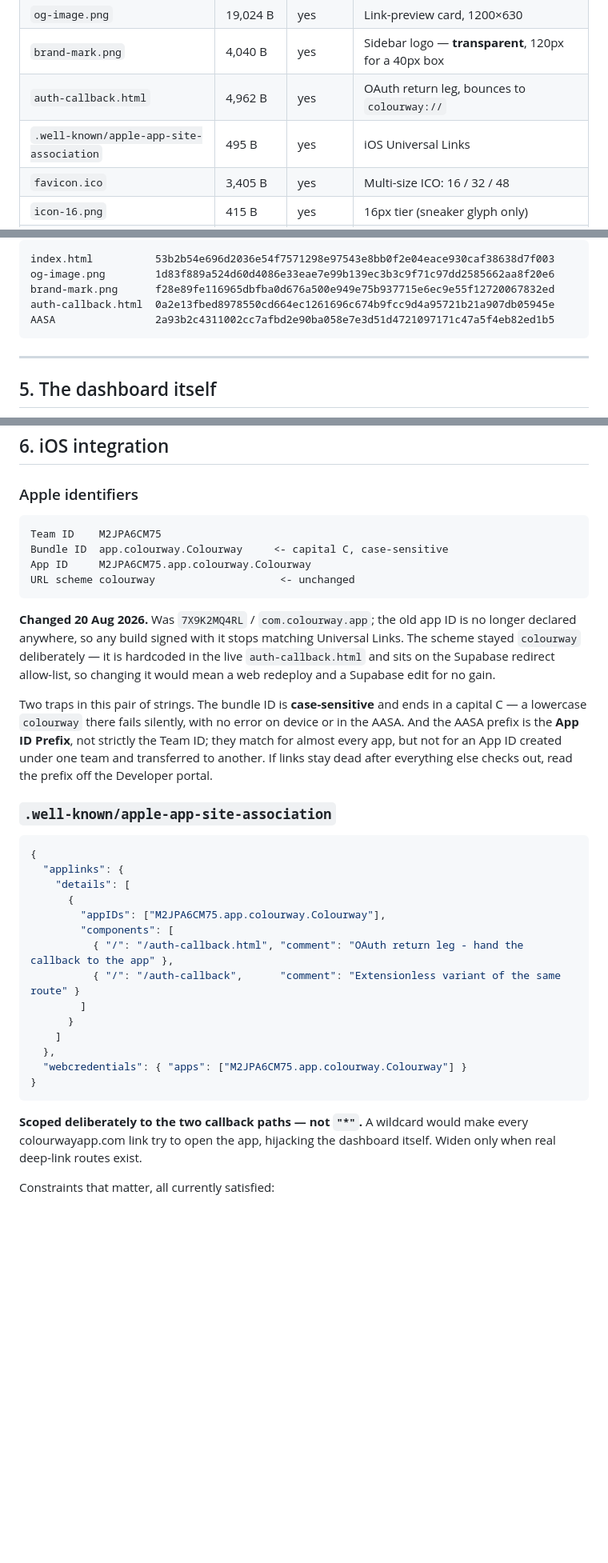
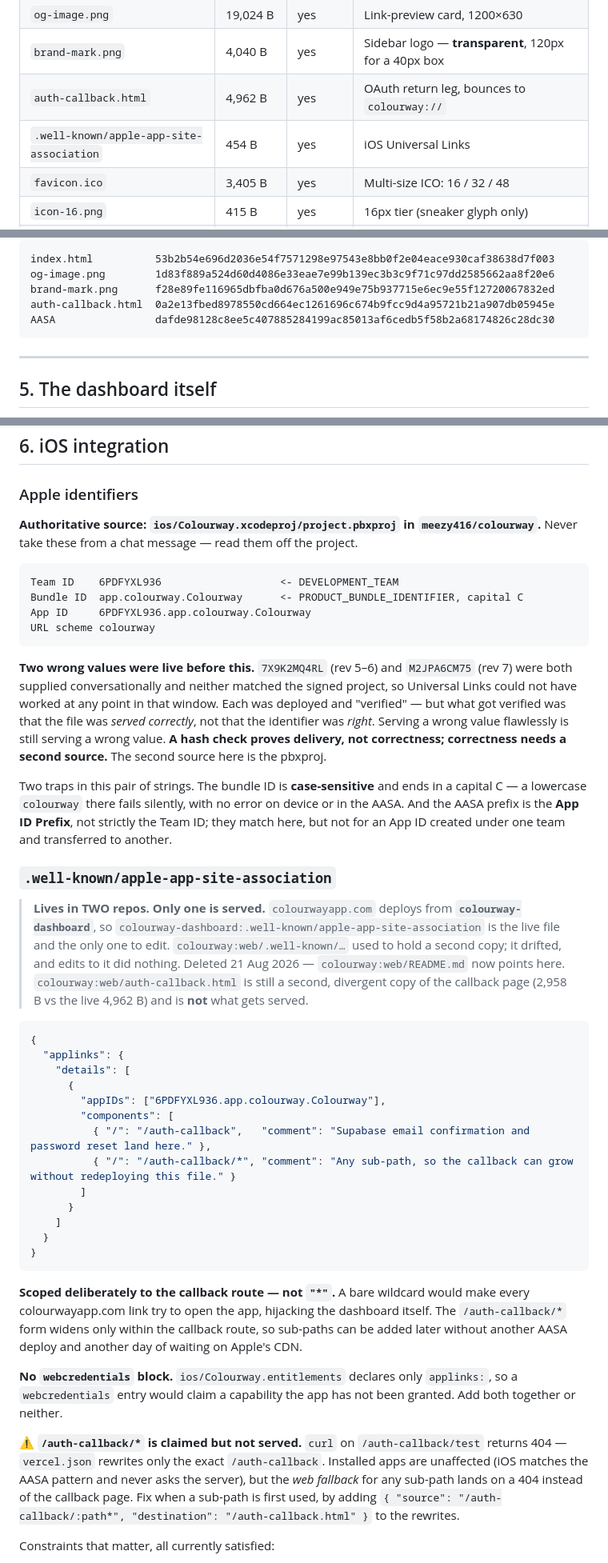
Before and after one commit to meezy416/colourway-dashboard, a Markdown page: PROJECT-REFERENCE.md, 3 parts joined by grey strips. Shown at 80% size. Drawn GitHub-style; blank space fills up the shorter version.

````diff
--- a/PROJECT-REFERENCE.md
+++ b/PROJECT-REFERENCE.md
@@ -92,7 +92,7 @@ The repo root **is** the publish root. No build step, no framework, no subdirect
 | `og-image.png` | 19,024 B | yes | Link-preview card, 1200×630 |
 | `brand-mark.png` | 4,040 B | yes | Sidebar logo — **transparent**, 120px for a 40px box |
 | `auth-callback.html` | 4,962 B | yes | OAuth return leg, bounces to `colourway://` |
-| `.well-known/apple-app-site-association` | 495 B | yes | iOS Universal Links |
+| `.well-known/apple-app-site-association` | 454 B | yes | iOS Universal Links |
 | `favicon.ico` | 3,405 B | yes | Multi-size ICO: 16 / 32 / 48 |
 | `icon-16.png` | 415 B | yes | 16px tier (sneaker glyph only) |
 | `icon-32.png` | 554 B | yes | 32px tier (full badge) |
@@ -127,7 +127,7 @@ index.html          53b2b54e696d2036e54f7571298e97543e8bb0f2e04eace930caf38638d7
 og-image.png        1d83f889a524d60d4086e33eae7e99b139ec3b3c9f71c97dd2585662aa8f20e6
 brand-mark.png      f28e89fe116965dbfba0d676a500e949e75b937715e6ec9e55f12720067832ed
 auth-callback.html  0a2e13fbed8978550cd664ec1261696c674b9fcc9d4a95721b21a907db05945e
-AASA                2a93b2c4311002cc7afbd2e90ba058e7e3d51d4721097171c47a5f4eb82ed1b5
+AASA                dafde98128c8ee5c407885284199ac85013af6cedb5f58b2a68174826c28dc30
 ```
 
 ---
@@ -192,47 +192,71 @@ Worst adjacent colour-blind ΔE: **9.2 light / 9.4 dark** — both pass.
 ## 6. iOS integration
 
 ### Apple identifiers
+
+**Authoritative source: `ios/Colourway.xcodeproj/project.pbxproj` in `meezy416/colourway`.**
+Never take these from a chat message — read them off the project.
+
 ```
-Team ID    M2JPA6CM75
-Bundle ID  app.colourway.Colourway     <- capital C, case-sensitive
-App ID     M2JPA6CM75.app.colourway.Colourway
-URL scheme colourway                    <- unchanged
+Team ID    6PDFYXL936                   <- DEVELOPMENT_TEAM
+Bundle ID  app.colourway.Colourway      <- PRODUCT_BUNDLE_IDENTIFIER, capital C
+App ID     6PDFYXL936.app.colourway.Colourway
+URL scheme colourway
 ```
 
-**Changed 20 Aug 2026.** Was `7X9K2MQ4RL` / `com.colourway.app`; the old app ID is no longer
-declared anywhere, so any build signed with it stops matching Universal Links. The scheme
-stayed `colourway` deliberately — it is hardcoded in the live `auth-callback.html` and sits on
-the Supabase redirect allow-list, so changing it would mean a web redeploy and a Supabase edit
-for no gain.
+**Two wrong values were live before this.** `7X9K2MQ4RL` (rev 5–6) and `M2JPA6CM75` (rev 7)
+were both supplied conversationally and neither matched the signed project, so Universal Links
+could not have worked at any point in that window. Each was deployed and "verified" — but what
+got verified was that the file was *served correctly*, not that the identifier was *right*.
+Serving a wrong value flawlessly is still serving a wrong value. **A hash check proves
+delivery, not correctness; correctness needs a second source.** The second source here is the
+pbxproj.
 
 Two traps in this pair of strings. The bundle ID is **case-sensitive** and ends in a capital
 C — a lowercase `colourway` there fails silently, with no error on device or in the AASA. And
-the AASA prefix is the **App ID Prefix**, not strictly the Team ID; they match for almost every
-app, but not for an App ID created under one team and transferred to another. If links stay
-dead after everything else checks out, read the prefix off the Developer portal.
+the AASA prefix is the **App ID Prefix**, not strictly the Team ID; they match here, but not
+for an App ID created under one team and transferred to another.
 
 ### `.well-known/apple-app-site-association`
+
+> **Lives in TWO repos. Only one is served.** `colourwayapp.com` deploys from
+> **`colourway-dashboard`**, so `colourway-dashboard:.well-known/apple-app-site-association`
+> is the live file and the only one to edit. `colourway:web/.well-known/…` used to hold a
+> second copy; it drifted, and edits to it did nothing. Deleted 21 Aug 2026 —
+> `colourway:web/README.md` now points here. `colourway:web/auth-callback.html` is still a
+> second, divergent copy of the callback page (2,958 B vs the live 4,962 B) and is **not**
+> what gets served.
 
 ```json
 {
   "applinks": {
     "details": [
       {
-        "appIDs": ["M2JPA6CM75.app.colourway.Colourway"],
+        "appIDs": ["6PDFYXL936.app.colourway.Colourway"],
         "components": [
-          { "/": "/auth-callback.html", "comment": "OAuth return leg - hand the callback to the app" },
-          { "/": "/auth-callback",      "comment": "Extensionless variant of the same route" }
+          { "/": "/auth-callback",   "comment": "Supabase email confirmation and password reset land here." },
+          { "/": "/auth-callback/*", "comment": "Any sub-path, so the callback can grow without redeploying this file." }
         ]
       }
     ]
-  },
-  "webcredentials": { "apps": ["M2JPA6CM75.app.colourway.Colourway"] }
+  }
 }
 ```
 
-**Scoped deliberately to the two callback paths — not `"*"`.** A wildcard would make every
-colourwayapp.com link try to open the app, hijacking the dashboard itself. Widen only when
-real deep-link routes exist.
+**Scoped deliberately to the callback route — not `"*"`.** A bare wildcard would make every
+colourwayapp.com link try to open the app, hijacking the dashboard itself. The `/auth-callback/*`
+form widens only within the callback route, so sub-paths can be added later without another
+AASA deploy and another day of waiting on Apple's CDN.
+
+**No `webcredentials` block.** `ios/Colourway.entitlements` declares only `applinks:`, so a
+`webcredentials` entry would claim a capability the app has not been granted. Add both together
+or neither.
+
+**⚠️ `/auth-callback/*` is claimed but not served.** `curl` on `/auth-callback/test` returns
+404 — `vercel.json` rewrites only the exact `/auth-callback`. Installed apps are unaffected
+(iOS matches the AASA pattern and never asks the server), but the *web fallback* for any
+sub-path lands on a 404 instead of the callback page. Fix when a sub-path is first used, by
+adding `{ "source": "/auth-callback/:path*", "destination": "/auth-callback.html" }` to the
+rewrites.
 
 Constraints that matter, all currently satisfied:
 - Served at exactly `/.well-known/apple-app-site-association`, **no** `.json` extension
````
Also changed, not shown: other parts of PROJECT-REFERENCE.md (+79 -63 lines).
